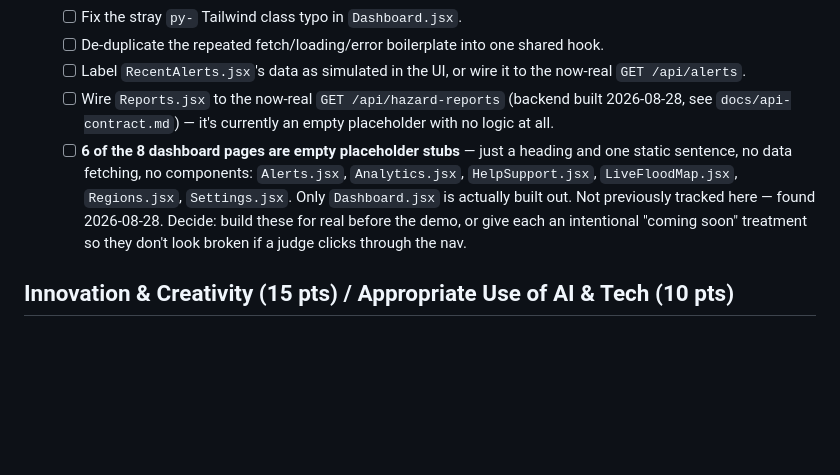
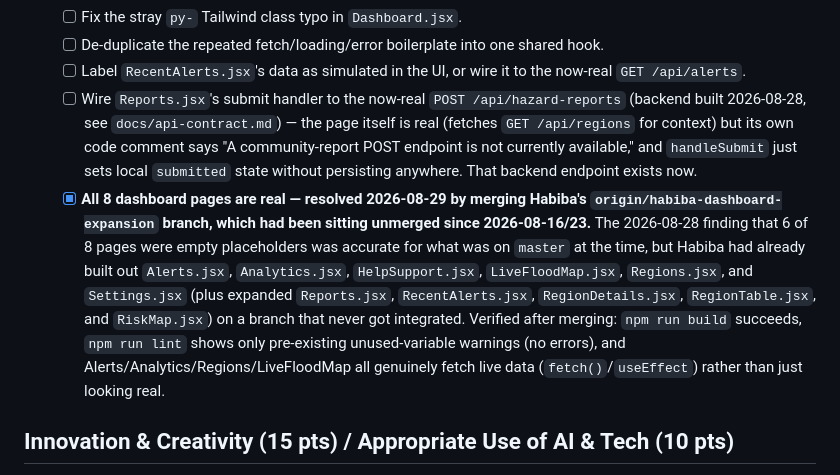
Before and after one commit to Matthias-Ab/africa-shield-ai, a Markdown page: todo.md, the part around the change. Drawn GitHub-style; blank space fills up the shorter version.

```diff
--- a/todo.md
+++ b/todo.md
@@ -92,17 +92,27 @@ Presentation & Pitch 5.
         shared hook.
   - [ ] Label `RecentAlerts.jsx`'s data as simulated in the UI, or wire it
         to the now-real `GET /api/alerts`.
-  - [ ] Wire `Reports.jsx` to the now-real `GET /api/hazard-reports`
-        (backend built 2026-08-28, see `docs/api-contract.md`) — it's
-        currently an empty placeholder with no logic at all.
-  - [ ] **6 of the 8 dashboard pages are empty placeholder stubs** — just
-        a heading and one static sentence, no data fetching, no
-        components: `Alerts.jsx`, `Analytics.jsx`, `HelpSupport.jsx`,
-        `LiveFloodMap.jsx`, `Regions.jsx`, `Settings.jsx`. Only
-        `Dashboard.jsx` is actually built out. Not previously tracked
-        here — found 2026-08-28. Decide: build these for real before the
-        demo, or give each an intentional "coming soon" treatment so they
-        don't look broken if a judge clicks through the nav.
+  - [ ] Wire `Reports.jsx`'s submit handler to the now-real `POST
+        /api/hazard-reports` (backend built 2026-08-28, see
+        `docs/api-contract.md`) — the page itself is real (fetches
+        `GET /api/regions` for context) but its own code comment says
+        "A community-report POST endpoint is not currently available,"
+        and `handleSubmit` just sets local `submitted` state without
+        persisting anywhere. That backend endpoint exists now.
+  - [x] **All 8 dashboard pages are real — resolved 2026-08-29 by
+        merging Habiba's `origin/habiba-dashboard-expansion` branch,
+        which had been sitting unmerged since 2026-08-16/23.** The
+        2026-08-28 finding that 6 of 8 pages were empty placeholders was
+        accurate for what was on `master` at the time, but Habiba had
+        already built out `Alerts.jsx`, `Analytics.jsx`,
+        `HelpSupport.jsx`, `LiveFloodMap.jsx`, `Regions.jsx`, and
+        `Settings.jsx` (plus expanded `Reports.jsx`,
+        `RecentAlerts.jsx`, `RegionDetails.jsx`, `RegionTable.jsx`, and
+        `RiskMap.jsx`) on a branch that never got integrated. Verified
+        after merging: `npm run build` succeeds, `npm run lint` shows
+        only pre-existing unused-variable warnings (no errors), and
+        Alerts/Analytics/Regions/LiveFloodMap all genuinely fetch live
+        data (`fetch()`/`useEffect`) rather than just looking real.
 
 ## Innovation & Creativity (15 pts) / Appropriate Use of AI & Tech (10 pts)
 
```
Also changed, not shown: docs/progress-log.md (+45 -0 lines).
